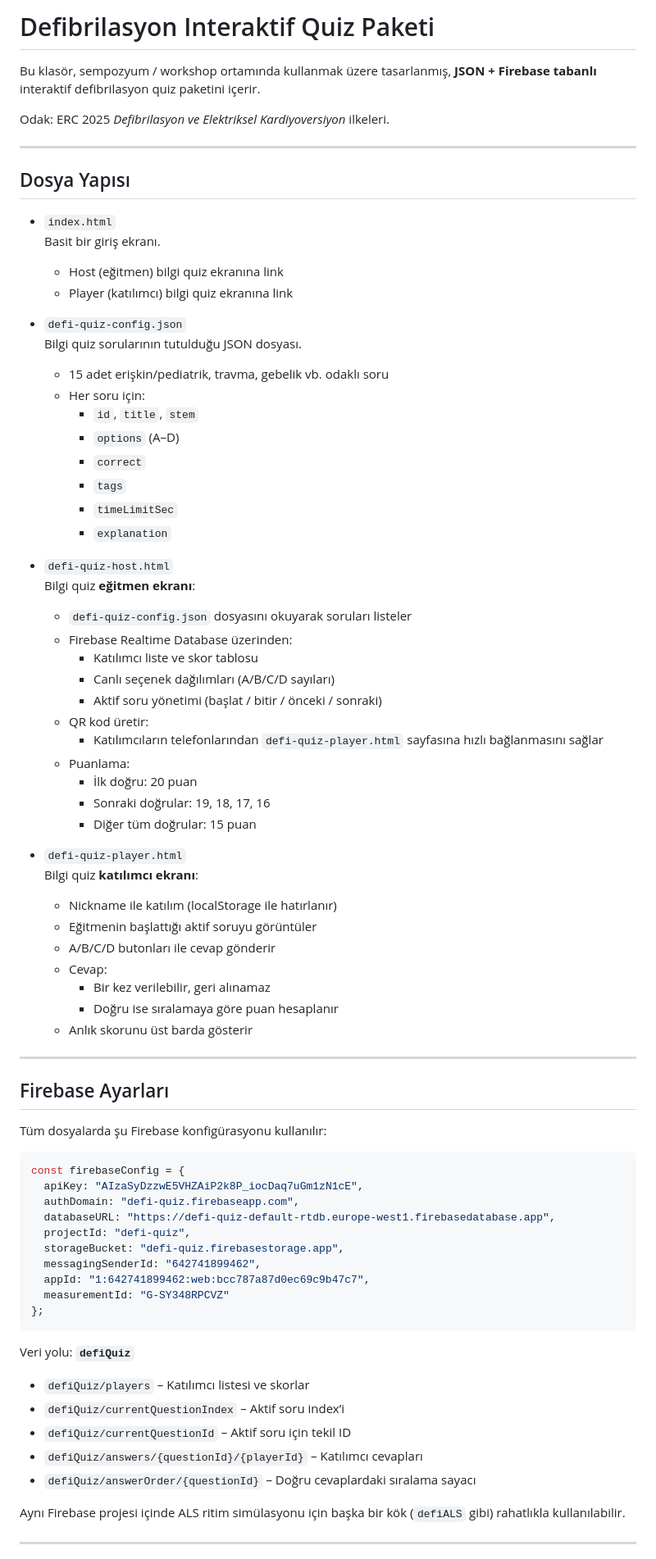
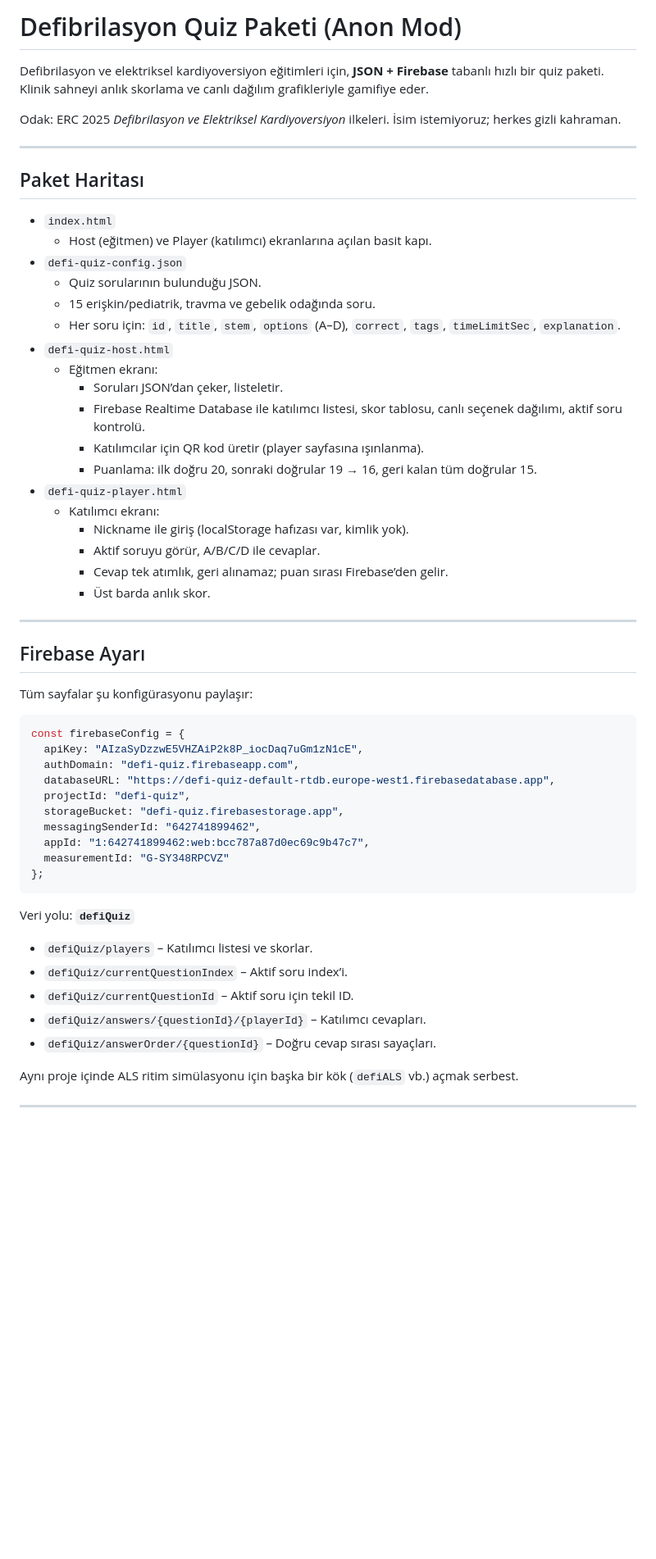
Before and after one commit to raydingoz/defi-quiz, a Markdown page: README.md, the part around the change printed below. Shown: that part at 82% size. Rendered like a GitHub page; blank space fills up the shorter version.

Commit message:
Refresh README with playful anonymous tone

````diff
--- a/README.md
+++ b/README.md
@@ -1,59 +1,37 @@
-# Defibrilasyon Interaktif Quiz Paketi
+# Defibrilasyon Quiz Paketi (Anon Mod)
 
-Bu klasör, sempozyum / workshop ortamında kullanmak üzere tasarlanmış,
-**JSON + Firebase tabanlı** interaktif defibrilasyon quiz paketini içerir.
+Defibrilasyon ve elektriksel kardiyoversiyon eğitimleri için, **JSON + Firebase** tabanlı hızlı bir quiz paketi. Klinik sahneyi anlık skorlama ve canlı dağılım grafikleriyle gamifiye eder.
 
-Odak: ERC 2025 *Defibrilasyon ve Elektriksel Kardiyoversiyon* ilkeleri.
+Odak: ERC 2025 *Defibrilasyon ve Elektriksel Kardiyoversiyon* ilkeleri. İsim istemiyoruz; herkes gizli kahraman.
 
 ---
 
-## Dosya Yapısı
+## Paket Haritası
 
 - `index.html`
-  Basit bir giriş ekranı.
-  - Host (eğitmen) bilgi quiz ekranına link
-  - Player (katılımcı) bilgi quiz ekranına link
-
+  - Host (eğitmen) ve Player (katılımcı) ekranlarına açılan basit kapı.
 - `defi-quiz-config.json`
-  Bilgi quiz sorularının tutulduğu JSON dosyası.
-  - 15 adet erişkin/pediatrik, travma, gebelik vb. odaklı soru
-  - Her soru için:
-    - `id`, `title`, `stem`
-    - `options` (A–D)
-    - `correct`
-    - `tags`
-    - `timeLimitSec`
-    - `explanation`
-
+  - Quiz sorularının bulunduğu JSON.
+  - 15 erişkin/pediatrik, travma ve gebelik odağında soru.
+  - Her soru için: `id`, `title`, `stem`, `options` (A–D), `correct`, `tags`, `timeLimitSec`, `explanation`.
 - `defi-quiz-host.html`
-  Bilgi quiz **eğitmen ekranı**:
-  - `defi-quiz-config.json` dosyasını okuyarak soruları listeler
-  - Firebase Realtime Database üzerinden:
-    - Katılımcı liste ve skor tablosu
-    - Canlı seçenek dağılımları (A/B/C/D sayıları)
-    - Aktif soru yönetimi (başlat / bitir / önceki / sonraki)
-  - QR kod üretir:
-    - Katılımcıların telefonlarından `defi-quiz-player.html` sayfasına hızlı bağlanmasını sağlar
-  - Puanlama:
-    - İlk doğru: 20 puan
-    - Sonraki doğrular: 19, 18, 17, 16
-    - Diğer tüm doğrular: 15 puan
-
+  - Eğitmen ekranı:
+    - Soruları JSON’dan çeker, listeletir.
+    - Firebase Realtime Database ile katılımcı listesi, skor tablosu, canlı seçenek dağılımı, aktif soru kontrolü.
+    - Katılımcılar için QR kod üretir (player sayfasına ışınlanma).
+    - Puanlama: ilk doğru 20, sonraki doğrular 19 → 16, geri kalan tüm doğrular 15.
 - `defi-quiz-player.html`
-  Bilgi quiz **katılımcı ekranı**:
-  - Nickname ile katılım (localStorage ile hatırlanır)
-  - Eğitmenin başlattığı aktif soruyu görüntüler
-  - A/B/C/D butonları ile cevap gönderir
-  - Cevap:
-    - Bir kez verilebilir, geri alınamaz
-    - Doğru ise sıralamaya göre puan hesaplanır
-  - Anlık skorunu üst barda gösterir
+  - Katılımcı ekranı:
+    - Nickname ile giriş (localStorage hafızası var, kimlik yok).
+    - Aktif soruyu görür, A/B/C/D ile cevaplar.
+    - Cevap tek atımlık, geri alınamaz; puan sırası Firebase’den gelir.
+    - Üst barda anlık skor.
 
 ---
 
-## Firebase Ayarları
+## Firebase Ayarı
 
-Tüm dosyalarda şu Firebase konfigürasyonu kullanılır:
+Tüm sayfalar şu konfigürasyonu paylaşır:
 
 ```js
 const firebaseConfig = {
@@ -70,13 +48,13 @@ const firebaseConfig = {
 
 Veri yolu: **`defiQuiz`**
 
-- `defiQuiz/players` – Katılımcı listesi ve skorlar
-- `defiQuiz/currentQuestionIndex` – Aktif soru index’i
-- `defiQuiz/currentQuestionId` – Aktif soru için tekil ID
-- `defiQuiz/answers/{questionId}/{playerId}` – Katılımcı cevapları
-- `defiQuiz/answerOrder/{questionId}` – Doğru cevaplardaki sıralama sayacı
+- `defiQuiz/players` – Katılımcı listesi ve skorlar.
+- `defiQuiz/currentQuestionIndex` – Aktif soru index’i.
+- `defiQuiz/currentQuestionId` – Aktif soru için tekil ID.
+- `defiQuiz/answers/{questionId}/{playerId}` – Katılımcı cevapları.
+- `defiQuiz/answerOrder/{questionId}` – Doğru cevap sırası sayaçları.
 
-Aynı Firebase projesi içinde ALS ritim simülasyonu için başka bir kök (`defiALS` gibi) rahatlıkla kullanılabilir.
+Aynı proje içinde ALS ritim simülasyonu için başka bir kök (`defiALS` vb.) açmak serbest.
 
 ---
 
````
Also changed, not shown: other parts of README.md (+26 -44 lines).
